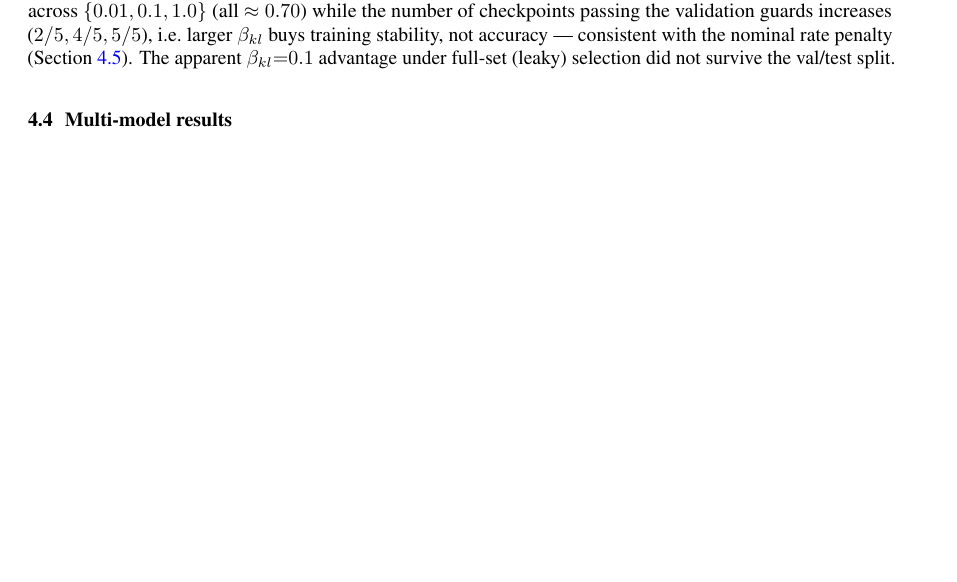
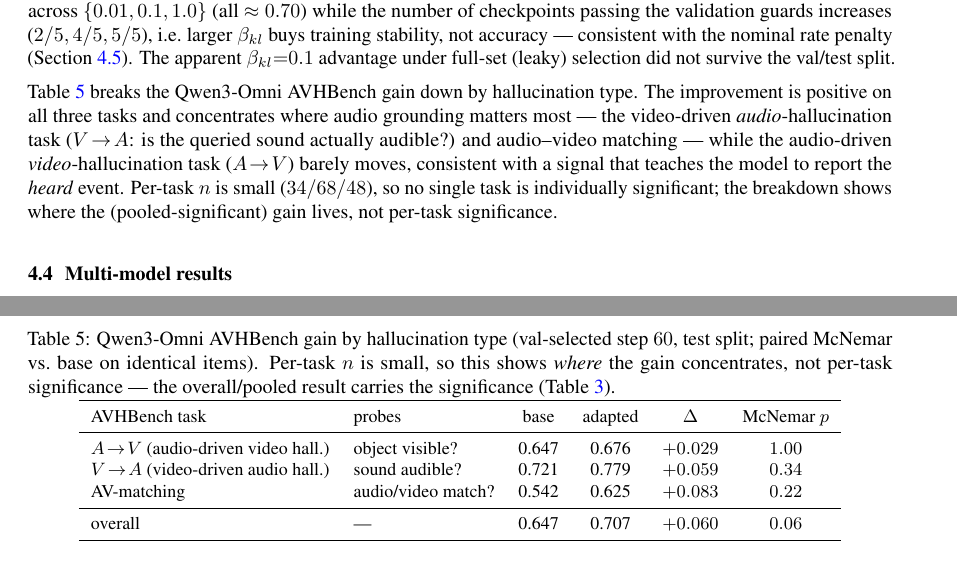
Before and after one commit to SouleimanS/RLVIB, a LaTeX paper (paper/main.tex): part of page 5 of 8 before the commit and two parts of pages 5 and 7 of 8 after it, the two joined at a grey line, cut so that both start at the same text, the shorter picture padded with empty space. Compiled offline with pdfLaTeX.

Commit message:
Add AVHBench per-hallucination-type table (Qwen3-Omni)
Breaks the AVHBench gain by task with paired McNemar: A->V +0.029 (p=1.0), V->A +0.059
(p=0.34), AV-match +0.083 (p=0.22), overall +0.060. Gain is positive on all three and
concentrates on the audio-questioning (V->A) and AV-matching tasks -- where the heard
event matters -- consistent with the audio-swap signal. Per-task n small (34/68/48), so
the table localizes the gain; significance is the pooled/overall result.

```diff
--- a/paper/main.tex
+++ b/paper/main.tex
@@ -326,6 +326,32 @@ $\beta_{kl}$ & sel.\ step & AVHBench & CMM-PA & CMM-HR & guards pass \\
 \end{tabular}
 \end{table}
 
+Table~\ref{tab:avhtask} breaks the Qwen3-Omni AVHBench gain down by hallucination type. The improvement is
+positive on all three tasks and concentrates where audio grounding matters most --- the video-driven
+\emph{audio}-hallucination task ($V\!\to\!A$: is the queried sound actually audible?) and audio--video
+matching --- while the audio-driven \emph{video}-hallucination task ($A\!\to\!V$) barely moves, consistent
+with a signal that teaches the model to report the \emph{heard} event. Per-task $n$ is small ($34/68/48$),
+so no single task is individually significant; the breakdown shows where the (pooled-significant) gain
+lives, not per-task significance.
+
+\begin{table}[t]\centering\small
+\caption{Qwen3-Omni AVHBench gain by hallucination type (val-selected step~$60$, test split; paired McNemar
+vs.\ base on identical items). Per-task $n$ is small, so this shows \emph{where} the gain concentrates, not
+per-task significance --- the overall/pooled result carries the significance (Table~\ref{tab:seeds}).}
+\label{tab:avhtask}
+\begin{tabular}{llcccc}
+\toprule
+AVHBench task & probes & base & adapted & $\Delta$ & McNemar $p$ \\
+\midrule
+$A\!\to\!V$ (audio-driven video hall.) & object visible?    & 0.647 & 0.676 & $+0.029$ & $1.00$ \\
+$V\!\to\!A$ (video-driven audio hall.) & sound audible?     & 0.721 & 0.779 & $+0.059$ & $0.34$ \\
+AV-matching                            & audio/video match? & 0.542 & 0.625 & $+0.083$ & $0.22$ \\
+\midrule
+overall                                & ---                & 0.647 & 0.707 & $+0.060$ & $0.06$ \\
+\bottomrule
+\end{tabular}
+\end{table}
+
 \subsection{Multi-model results}
 Table~\ref{tab:models} reports all three backbones under the same paired protocol. On Qwen2.5-Omni
 AVHBench rises $0.620\to0.673$, but the paired test is \emph{not} significant (McNemar $b{=}7$, $c{=}15$,
```
